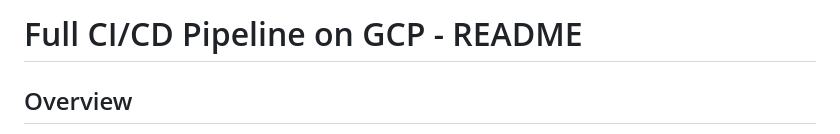
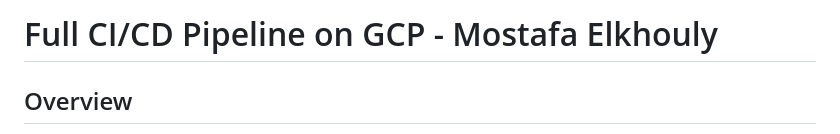
Before and after one commit to Mostafaa-Elkhouly/Full-CI-CD-Pipeline-on-GCP, a Markdown page: README.md, the part around the change. Rendered like a GitHub page.

Commit message:
The Final Edit of my README file

```diff
--- a/README.md
+++ b/README.md
@@ -1,4 +1,4 @@
-# Full CI/CD Pipeline on GCP - README
+# Full CI/CD Pipeline on GCP - Mostafa Elkhouly
 
 ## Overview
 
```
